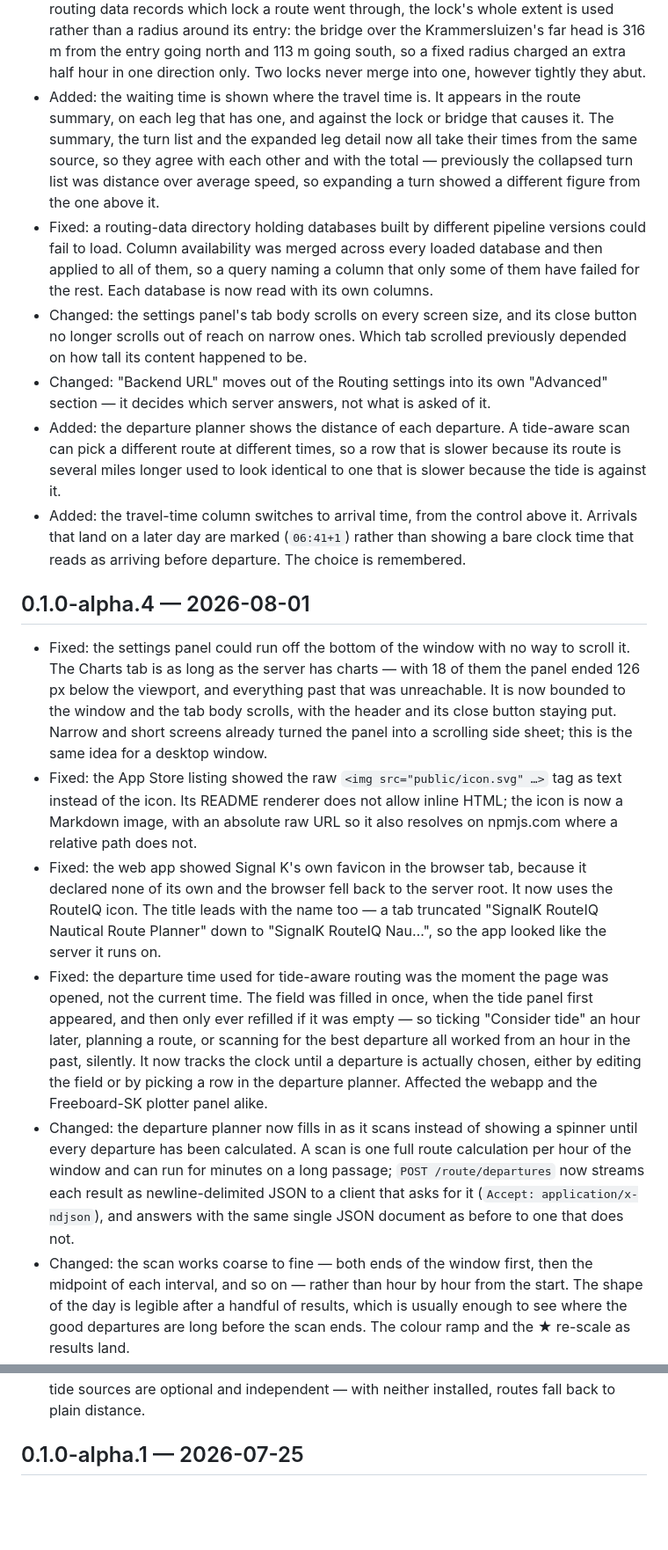
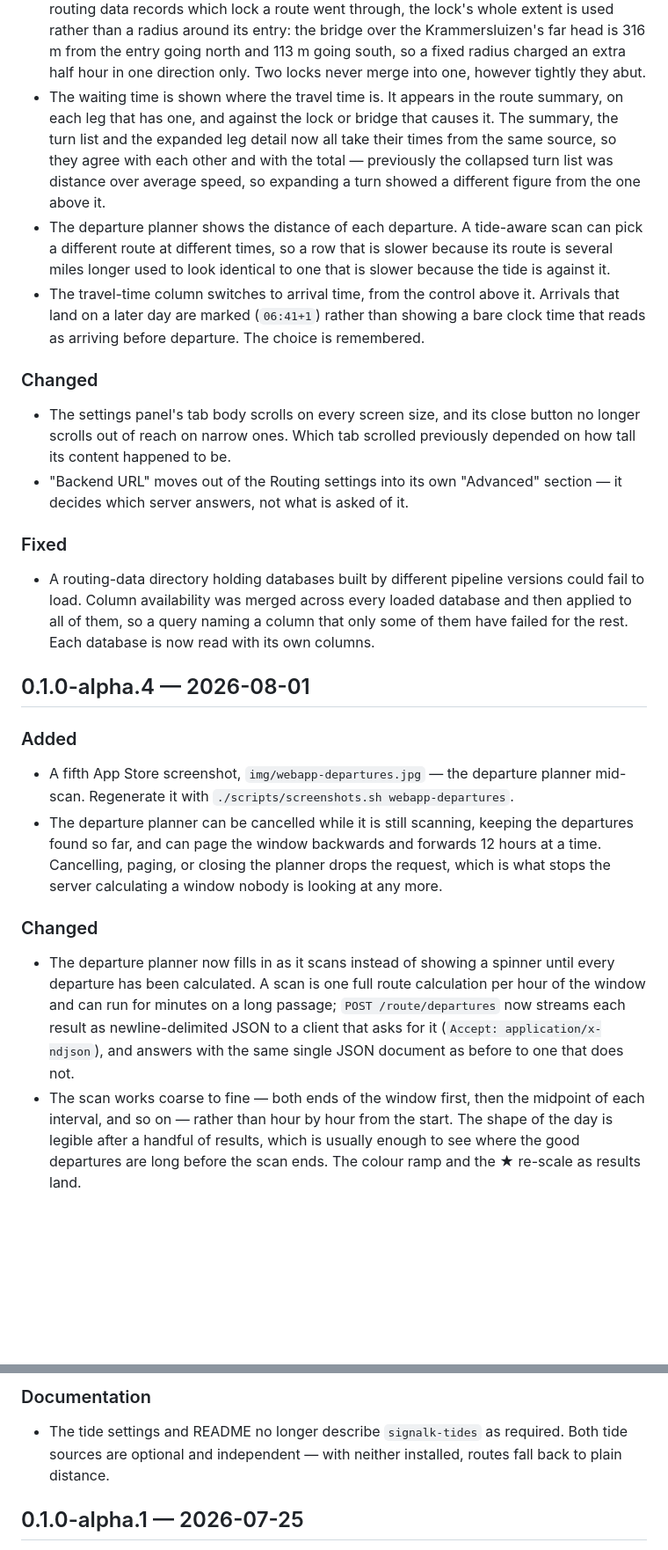
Before and after one commit to marcelrv/signalk-routeiq, a Markdown page: CHANGELOG.md, 2 parts joined by grey strips. Shown at 88% size. Drawn GitHub-style; blank space fills up the shorter version.

```diff
--- a/CHANGELOG.md
+++ b/CHANGELOG.md
@@ -236,64 +248,59 @@
   far head is 316 m from the entry going north and 113 m going south, so a fixed
   radius charged an extra half hour in one direction only. Two locks never merge
   into one, however tightly they abut.
-- Added: the waiting time is shown where the travel time is. It appears in the
+- The waiting time is shown where the travel time is. It appears in the
   route summary, on each leg that has one, and against the lock or bridge that
   causes it. The summary, the turn list and the expanded leg detail now all take
   their times from the same source, so they agree with each other and with the
   total — previously the collapsed turn list was distance over average speed, so
   expanding a turn showed a different figure from the one above it.
-- Fixed: a routing-data directory holding databases built by different pipeline
+- The departure planner shows the distance of each departure. A
+  tide-aware scan can pick a different route at different times, so a row that
+  is slower because its route is several miles longer used to look identical to
+  one that is slower because the tide is against it.
+- The travel-time column switches to arrival time, from the control above
+  it. Arrivals that land on a later day are marked (`06:41+1`) rather than
+  showing a bare clock time that reads as arriving before departure. The choice
+  is remembered.
+
+### Changed
+
+- The settings panel's tab body scrolls on every screen size, and its
+  close button no longer scrolls out of reach on narrow ones. Which tab
+  scrolled previously depended on how tall its content happened to be.
+- "Backend URL" moves out of the Routing settings into its own
+  "Advanced" section — it decides which server answers, not what is asked of it.
+
+### Fixed
+
+- A routing-data directory holding databases built by different pipeline
   versions could fail to load. Column availability was merged across every
   loaded database and then applied to all of them, so a query naming a column
   that only some of them have failed for the rest. Each database is now read
   with its own columns.
-- Changed: the settings panel's tab body scrolls on every screen size, and its
-  close button no longer scrolls out of reach on narrow ones. Which tab
-  scrolled previously depended on how tall its content happened to be.
-- Changed: "Backend URL" moves out of the Routing settings into its own
-  "Advanced" section — it decides which server answers, not what is asked of it.
-- Added: the departure planner shows the distance of each departure. A
-  tide-aware scan can pick a different route at different times, so a row that
-  is slower because its route is several miles longer used to look identical to
-  one that is slower because the tide is against it.
-- Added: the travel-time column switches to arrival time, from the control above
-  it. Arrivals that land on a later day are marked (`06:41+1`) rather than
-  showing a bare clock time that reads as arriving before departure. The choice
-  is remembered.
 
 ## 0.1.0-alpha.4 — 2026-08-01
 
-- Fixed: the settings panel could run off the bottom of the window with no way
-  to scroll it. The Charts tab is as long as the server has charts — with 18 of
-  them the panel ended 126 px below the viewport, and everything past that was
-  unreachable. It is now bounded to the window and the tab body scrolls, with
-  the header and its close button staying put. Narrow and short screens already
-  turned the panel into a scrolling side sheet; this is the same idea for a
-  desktop window.
-- Fixed: the App Store listing showed the raw `<img src="public/icon.svg" …>`
-  tag as text instead of the icon. Its README renderer does not allow inline
-  HTML; the icon is now a Markdown image, with an absolute raw URL so it also
-  resolves on npmjs.com where a relative path does not.
-- Fixed: the web app showed Signal K's own favicon in the browser tab, because
-  it declared none of its own and the browser fell back to the server root. It
-  now uses the RouteIQ icon. The title leads with the name too — a tab truncated
-  "SignalK RouteIQ Nautical Route Planner" down to "SignalK RouteIQ Nau…", so
-  the app looked like the server it runs on.
-- Fixed: the departure time used for tide-aware routing was the moment the page
-  was opened, not the current time. The field was filled in once, when the tide
-  panel first appeared, and then only ever refilled if it was empty — so ticking
-  "Consider tide" an hour later, planning a route, or scanning for the best
-  departure all worked from an hour in the past, silently. It now tracks the
-  clock until a departure is actually chosen, either by editing the field or by
-  picking a row in the departure planner. Affected the webapp and the
-  Freeboard-SK plotter panel alike.
-- Changed: the departure planner now fills in as it scans instead of showing a
+### Added
+
+- A fifth App Store screenshot, `img/webapp-departures.jpg` — the
+  departure planner mid-scan. Regenerate it with
+  `./scripts/screenshots.sh webapp-departures`.
+- The departure planner can be cancelled while it is still scanning,
+  keeping the departures found so far, and can page the window backwards and
+  forwards 12 hours at a time. Cancelling, paging, or closing the planner drops
+  the request, which is what stops the server calculating a window nobody is
+  looking at any more.
+
+### Changed
+
+- The departure planner now fills in as it scans instead of showing a
   spinner until every departure has been calculated. A scan is one full route
   calculation per hour of the window and can run for minutes on a long passage;
   `POST /route/departures` now streams each result as newline-delimited JSON to
   a client that asks for it (`Accept: application/x-ndjson`), and answers with
   the same single JSON document as before to one that does not.
-- Changed: the scan works coarse to fine — both ends of the window first, then
+- The scan works coarse to fine — both ends of the window first, then
   the midpoint of each interval, and so on — rather than hour by hour from the
   start. The shape of the day is legible after a handful of results, which is
   usually enough to see where the good departures are long before the scan ends.
@@ -463,3 +502,6 @@
+### Documentation
+
+- The tide settings and README no longer describe `signalk-tides` as
   required. Both tide sources are optional and independent — with neither
   installed, routes fall back to plain distance.
 
```
Also changed, not shown: other parts of CHANGELOG.md (+212 -168 lines).
